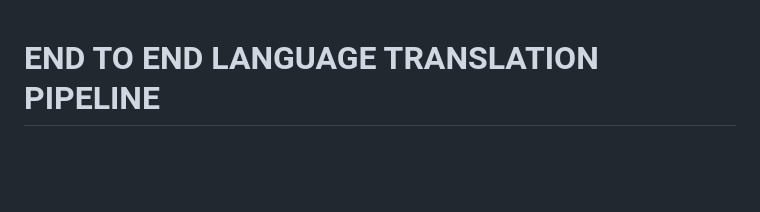
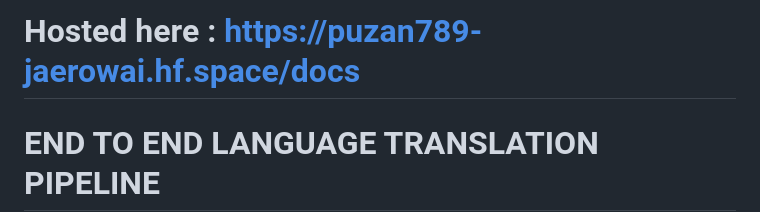
Before and after one commit to Puzan789/Language_translation_End_to_End, a Markdown page: Readme.md, the part around the change. Rendered like a GitHub page; blank space fills up the shorter version.

```diff
--- a/Readme.md
+++ b/Readme.md
@@ -1,4 +1,4 @@
-
+# Hosted here : [https://puzan789-jaerowai.hf.space/docs](https://puzan789-jaerowai.hf.space/docs)
 # END TO END LANGUAGE TRANSLATION PIPELINE
 ### **Project Structure**
 
```
